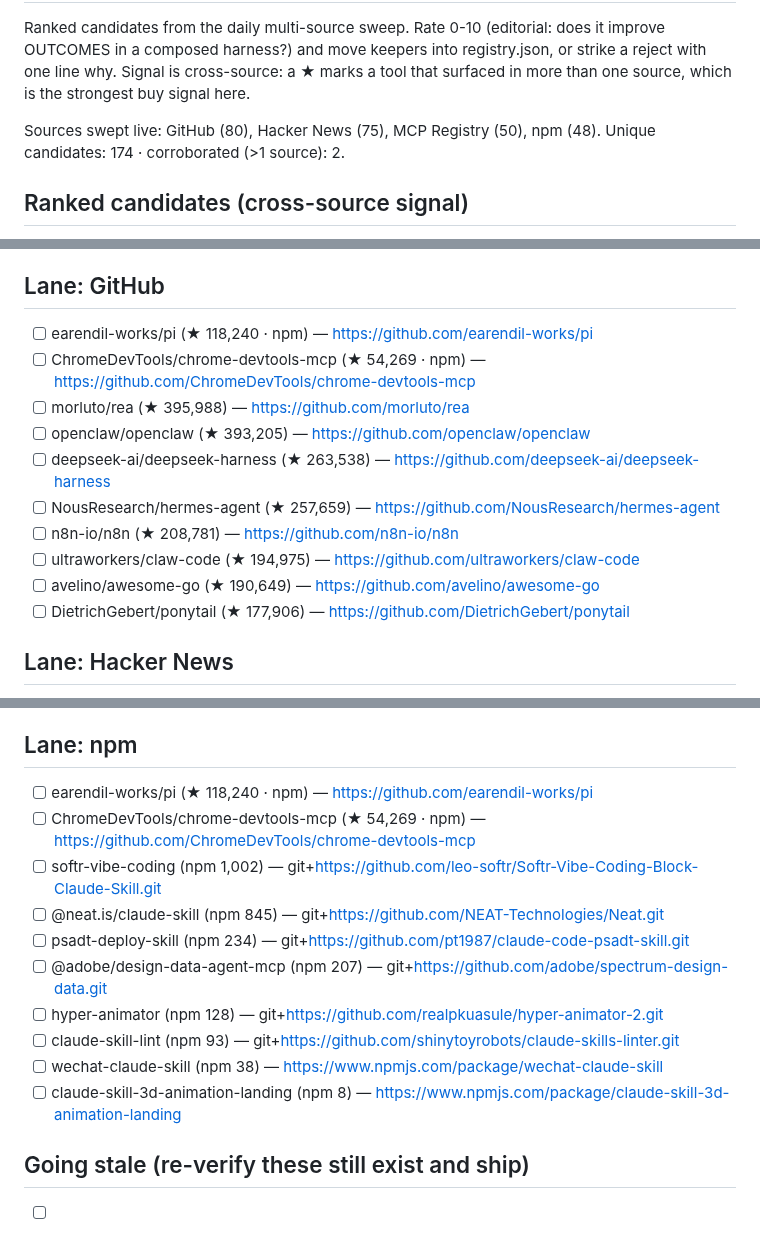
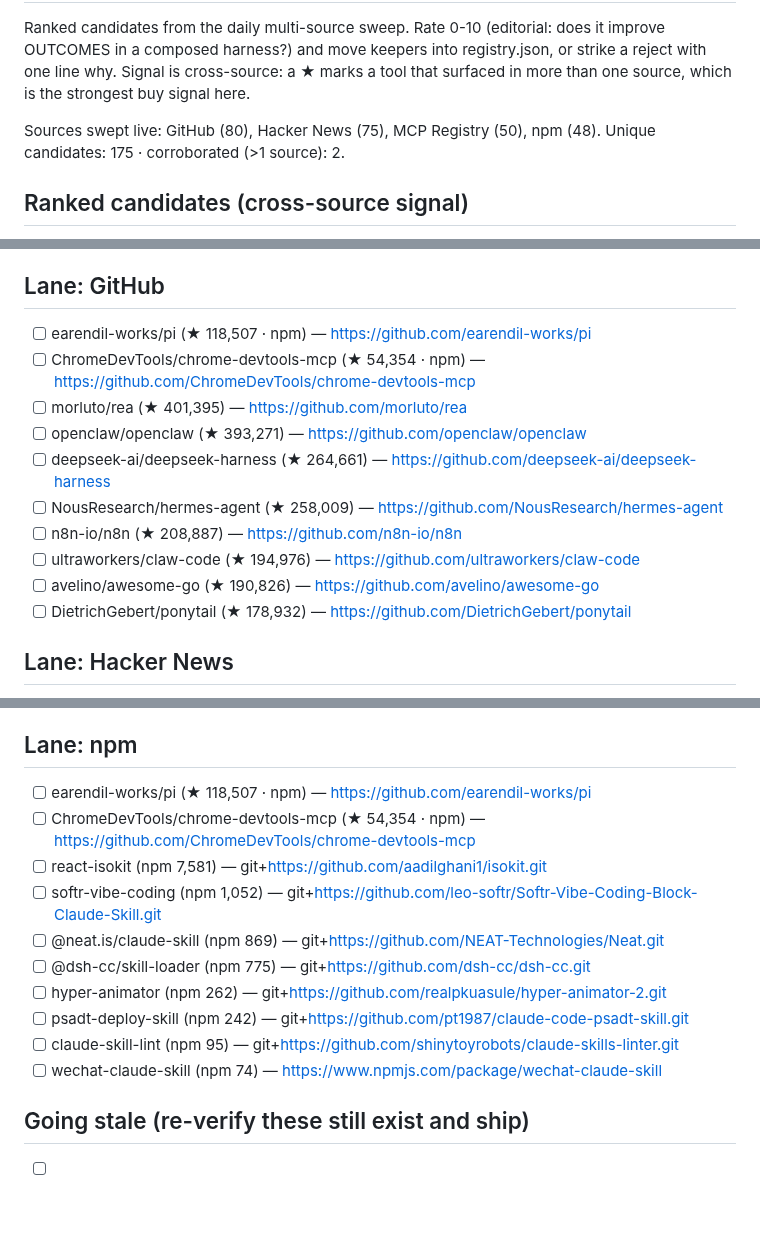
Before and after one commit to prajval-kesireddy/meta-harness, a Markdown page: metaharness/registry/INBOX.md, 3 parts joined by grey strips. Drawn GitHub-style; blank space fills up the shorter version.

```diff
--- a/metaharness/registry/INBOX.md
+++ b/metaharness/registry/INBOX.md
@@ -3,7 +3,7 @@
 Ranked candidates from the daily multi-source sweep. Rate 0-10 (editorial: does it improve OUTCOMES in a composed harness?) and move keepers into registry.json, or strike a reject with one line why. Signal is cross-source: a ★ marks a tool that surfaced in more than one source, which is the strongest buy signal here.
 
 Sources swept live: GitHub (80), Hacker News (75), MCP Registry (50), npm (48).
-Unique candidates: 174 · corroborated (>1 source): 2.
+Unique candidates: 175 · corroborated (>1 source): 2.
 
 ## Ranked candidates (cross-source signal)
 
@@ -40,15 +40,15 @@ Unique candidates: 174 · corroborated (>1 source): 2.
 
 ## Lane: GitHub
-- [ ] earendil-works/pi (★ 118,240 · npm) — https://github.com/earendil-works/pi
-- [ ] ChromeDevTools/chrome-devtools-mcp (★ 54,269 · npm) — https://github.com/ChromeDevTools/chrome-devtools-mcp
-- [ ] morluto/rea (★ 395,988) — https://github.com/morluto/rea
-- [ ] openclaw/openclaw (★ 393,205) — https://github.com/openclaw/openclaw
-- [ ] deepseek-ai/deepseek-harness (★ 263,538) — https://github.com/deepseek-ai/deepseek-harness
-- [ ] NousResearch/hermes-agent (★ 257,659) — https://github.com/NousResearch/hermes-agent
-- [ ] n8n-io/n8n (★ 208,781) — https://github.com/n8n-io/n8n
-- [ ] ultraworkers/claw-code (★ 194,975) — https://github.com/ultraworkers/claw-code
-- [ ] avelino/awesome-go (★ 190,649) — https://github.com/avelino/awesome-go
-- [ ] DietrichGebert/ponytail (★ 177,906) — https://github.com/DietrichGebert/ponytail
+- [ ] earendil-works/pi (★ 118,507 · npm) — https://github.com/earendil-works/pi
+- [ ] ChromeDevTools/chrome-devtools-mcp (★ 54,354 · npm) — https://github.com/ChromeDevTools/chrome-devtools-mcp
+- [ ] morluto/rea (★ 401,395) — https://github.com/morluto/rea
+- [ ] openclaw/openclaw (★ 393,271) — https://github.com/openclaw/openclaw
+- [ ] deepseek-ai/deepseek-harness (★ 264,661) — https://github.com/deepseek-ai/deepseek-harness
+- [ ] NousResearch/hermes-agent (★ 258,009) — https://github.com/NousResearch/hermes-agent
+- [ ] n8n-io/n8n (★ 208,887) — https://github.com/n8n-io/n8n
+- [ ] ultraworkers/claw-code (★ 194,976) — https://github.com/ultraworkers/claw-code
+- [ ] avelino/awesome-go (★ 190,826) — https://github.com/avelino/awesome-go
+- [ ] DietrichGebert/ponytail (★ 178,932) — https://github.com/DietrichGebert/ponytail
 
 ## Lane: Hacker News
 - [ ] DeepClaude – Claude Code agent loop with DeepSeek V4 Pro (HN 678) — https://github.com/aattaran/deepclaude
@@ -74,16 +74,16 @@ Unique candidates: 174 · corroborated (>1 source): 2.
 - [ ] agency.ottobot/business-contact-finder (new) — https://github.com/modelcontextprotocol/registry
 
 ## Lane: npm
-- [ ] earendil-works/pi (★ 118,240 · npm) — https://github.com/earendil-works/pi
-- [ ] ChromeDevTools/chrome-devtools-mcp (★ 54,269 · npm) — https://github.com/ChromeDevTools/chrome-devtools-mcp
-- [ ] softr-vibe-coding (npm 1,002) — git+https://github.com/leo-softr/Softr-Vibe-Coding-Block-Claude-Skill.git
-- [ ] @neat.is/claude-skill (npm 845) — git+https://github.com/NEAT-Technologies/Neat.git
-- [ ] psadt-deploy-skill (npm 234) — git+https://github.com/pt1987/claude-code-psadt-skill.git
-- [ ] @adobe/design-data-agent-mcp (npm 207) — git+https://github.com/adobe/spectrum-design-data.git
-- [ ] hyper-animator (npm 128) — git+https://github.com/realpkuasule/hyper-animator-2.git
-- [ ] claude-skill-lint (npm 93) — git+https://github.com/shinytoyrobots/claude-skills-linter.git
-- [ ] wechat-claude-skill (npm 38) — https://www.npmjs.com/package/wechat-claude-skill
-- [ ] claude-skill-3d-animation-landing (npm 8) — https://www.npmjs.com/package/claude-skill-3d-animation-landing
+- [ ] earendil-works/pi (★ 118,507 · npm) — https://github.com/earendil-works/pi
+- [ ] ChromeDevTools/chrome-devtools-mcp (★ 54,354 · npm) — https://github.com/ChromeDevTools/chrome-devtools-mcp
+- [ ] react-isokit (npm 7,581) — git+https://github.com/aadilghani1/isokit.git
+- [ ] softr-vibe-coding (npm 1,052) — git+https://github.com/leo-softr/Softr-Vibe-Coding-Block-Claude-Skill.git
+- [ ] @neat.is/claude-skill (npm 869) — git+https://github.com/NEAT-Technologies/Neat.git
+- [ ] @dsh-cc/skill-loader (npm 775) — git+https://github.com/dsh-cc/dsh-cc.git
+- [ ] hyper-animator (npm 262) — git+https://github.com/realpkuasule/hyper-animator-2.git
+- [ ] psadt-deploy-skill (npm 242) — git+https://github.com/pt1987/claude-code-psadt-skill.git
+- [ ] claude-skill-lint (npm 95) — git+https://github.com/shinytoyrobots/claude-skills-linter.git
+- [ ] wechat-claude-skill (npm 74) — https://www.npmjs.com/package/wechat-claude-skill
 
 ## Going stale (re-verify these still exist and ship)
 - [ ] anthropics/skills: frontend-design (last verified 2026-08-13)
```
Also changed, not shown: other parts of metaharness/registry/INBOX.md (+31 -31 lines).
